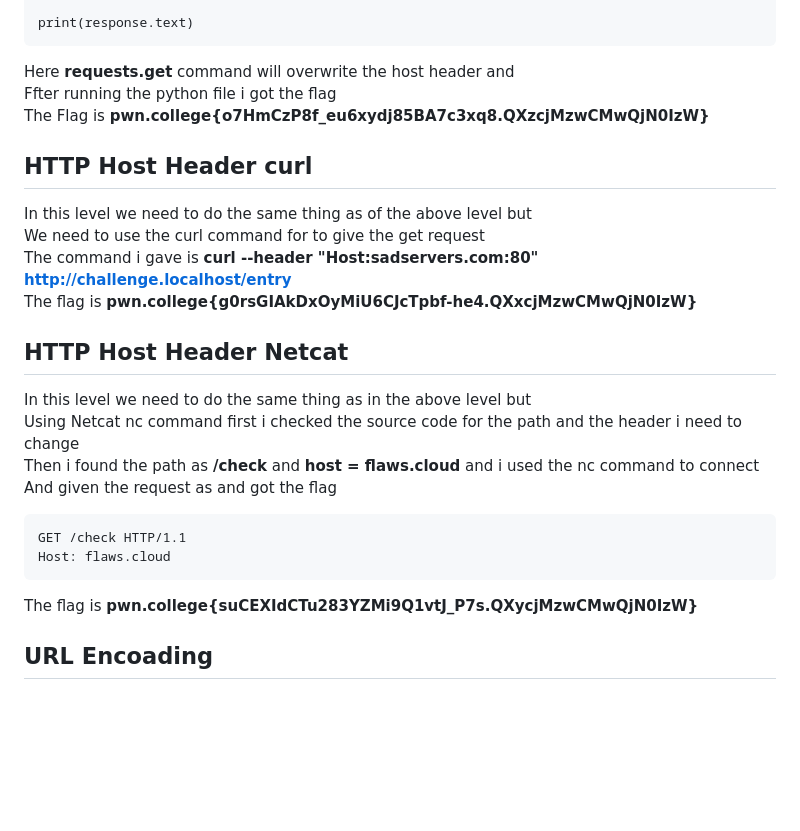
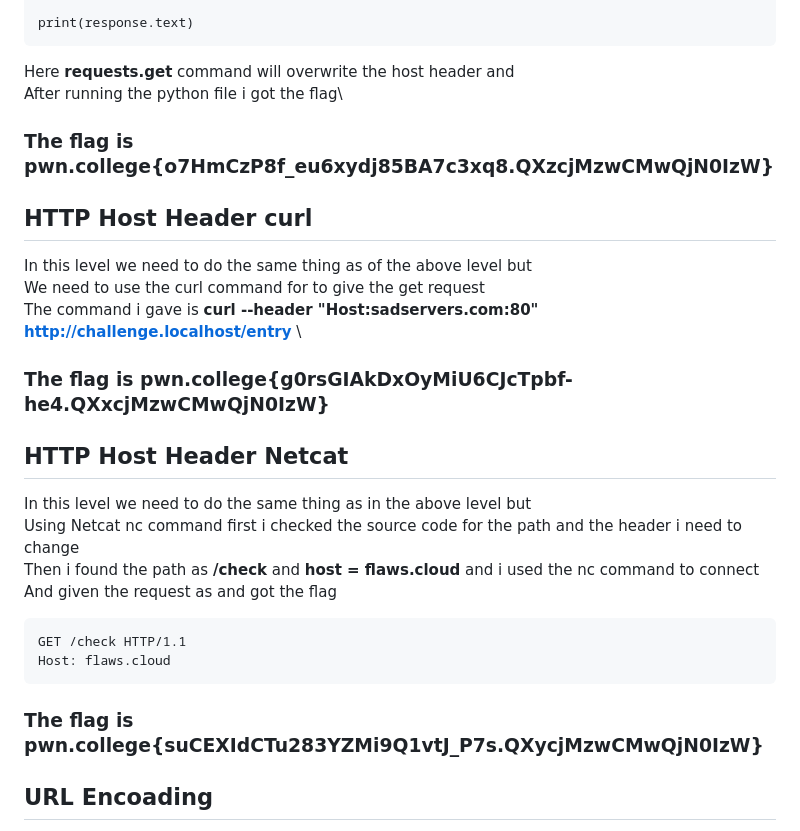
Before and after one commit to mokshithcys-sudo/Recruitment, a Markdown page: Talking-web/Write-ups.md, the part around one of its changes. Rendered like a GitHub page; blank space fills up the shorter version.

````diff
--- a/Talking-web/Write-ups.md
+++ b/Talking-web/Write-ups.md
@@ -78,14 +87,14 @@ response = requests.get(
 print(response.text)
 ```
 Here **requests.get** command will overwrite the host header and \
-Ffter running the python file i got the flag\
-The Flag is **pwn.college{o7HmCzP8f_eu6xydj85BA7c3xq8.QXzcjMzwCMwQjN0IzW}**
+After running the python file i got the flag\
+### The flag is pwn.college{o7HmCzP8f_eu6xydj85BA7c3xq8.QXzcjMzwCMwQjN0IzW}
 
 ## HTTP Host Header curl
 In this level we need to do the same thing as of the above level but\
 We need to use the curl command for to give the get request\
 The command i gave is **curl --header "Host:sadservers.com:80" http://challenge.localhost/entry** \
-The flag is **pwn.college{g0rsGIAkDxOyMiU6CJcTpbf-he4.QXxcjMzwCMwQjN0IzW}**
+### The flag is pwn.college{g0rsGIAkDxOyMiU6CJcTpbf-he4.QXxcjMzwCMwQjN0IzW}
 
 ## HTTP Host Header Netcat
 In this level we need to do the same thing as in the above level but \
@@ -96,7 +105,7 @@ And given the request as and got the flag
 GET /check HTTP/1.1
 Host: flaws.cloud
 ```
-The flag is **pwn.college{suCEXIdCTu283YZMi9Q1vtJ_P7s.QXycjMzwCMwQjN0IzW}**
+### The flag is pwn.college{suCEXIdCTu283YZMi9Q1vtJ_P7s.QXycjMzwCMwQjN0IzW}
 
 ## URL Encoading
 In this level we are given a path with spaces in between the words we need to make the path url\
````
Also changed, not shown: other parts of Talking-web/Write-ups.md (+22 -13 lines).
